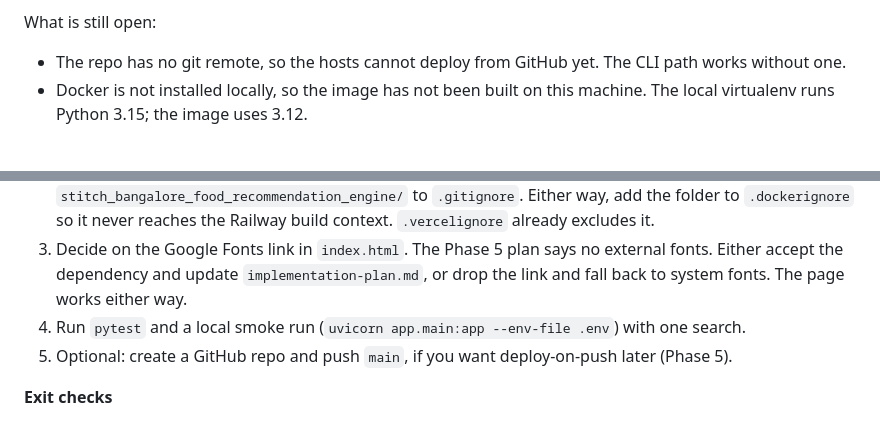
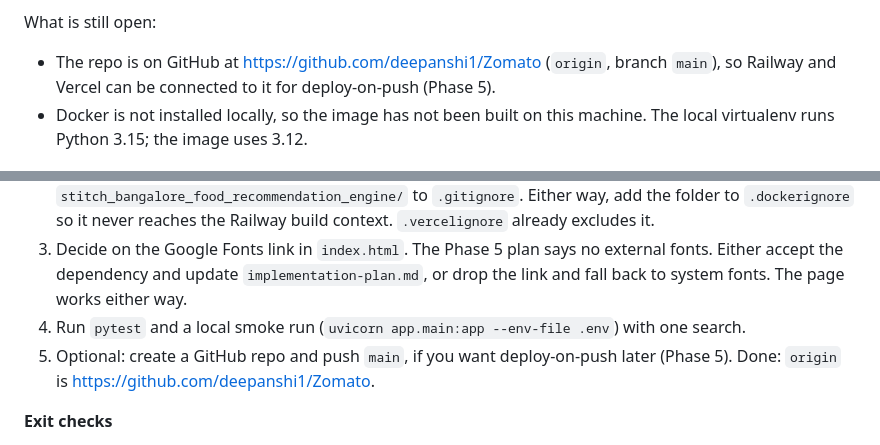
Before and after one commit to deepanshi1/Zomato, a Markdown page: deployment-plan.md, 2 parts joined by grey strips. Drawn GitHub-style.

Commit message:
Record GitHub remote in deployment plan
Co-Authored-By: Claude Opus 5.5 <noreply@anthropic.com>

```diff
--- a/deployment-plan.md
+++ b/deployment-plan.md
@@ -31,7 +31,7 @@ Phase 0 decisions (done):
 
 What is still open:
 
-- The repo has no git remote, so the hosts cannot deploy from GitHub yet. The CLI path works without one.
+- The repo is on GitHub at https://github.com/deepanshi1/Zomato (`origin`, branch `main`), so Railway and Vercel can be connected to it for deploy-on-push (Phase 5).
 - Docker is not installed locally, so the image has not been built on this machine. The local virtualenv runs Python 3.15; the image uses 3.12.
 
 ## Phase 0 — Release readiness
@@ -44,7 +44,7 @@ What is still open:
 2. Decide what to do with the Stitch mock-ups: commit them as design references or add `stitch_bangalore_food_recommendation_engine/` to `.gitignore`. Either way, add the folder to `.dockerignore` so it never reaches the Railway build context. `.vercelignore` already excludes it.
 3. Decide on the Google Fonts link in `index.html`. The Phase 5 plan says no external fonts. Either accept the dependency and update `implementation-plan.md`, or drop the link and fall back to system fonts. The page works either way.
 4. Run `pytest` and a local smoke run (`uvicorn app.main:app --env-file .env`) with one search.
-5. Optional: create a GitHub repo and push `main`, if you want deploy-on-push later (Phase 5).
+5. Optional: create a GitHub repo and push `main`, if you want deploy-on-push later (Phase 5). Done: `origin` is https://github.com/deepanshi1/Zomato.
 
 **Exit checks**
 
```
